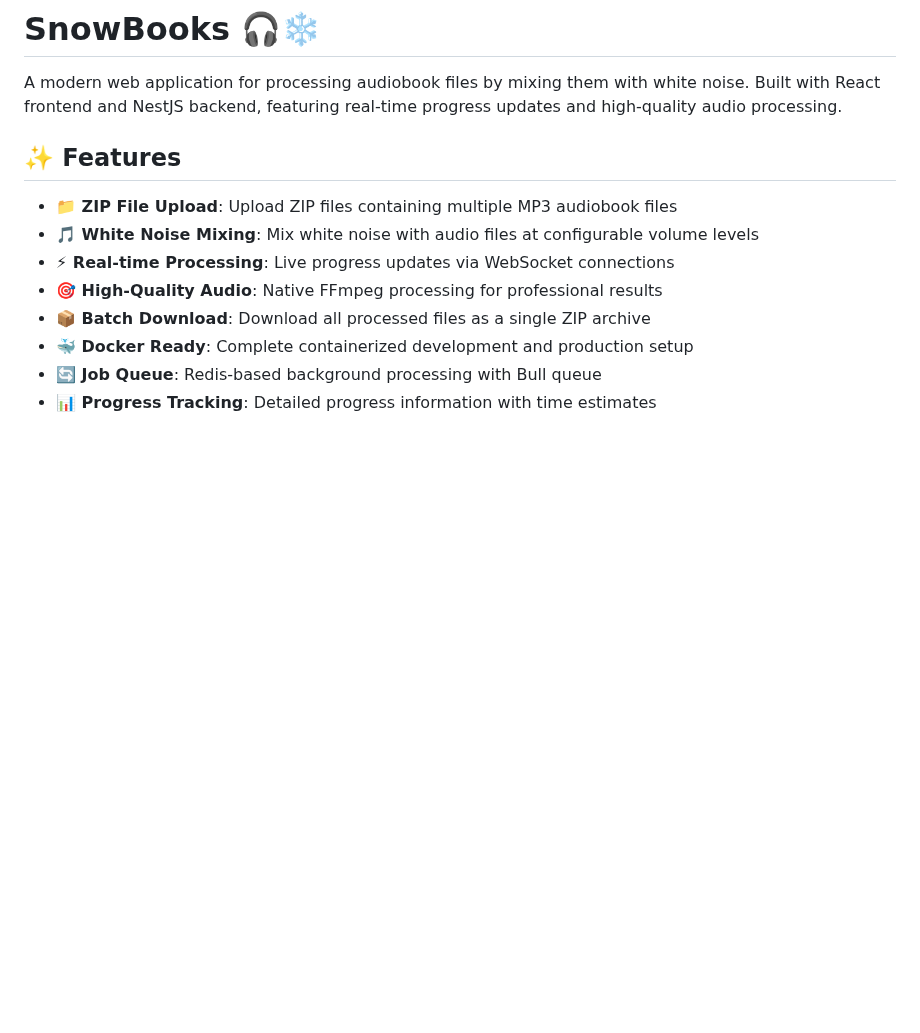
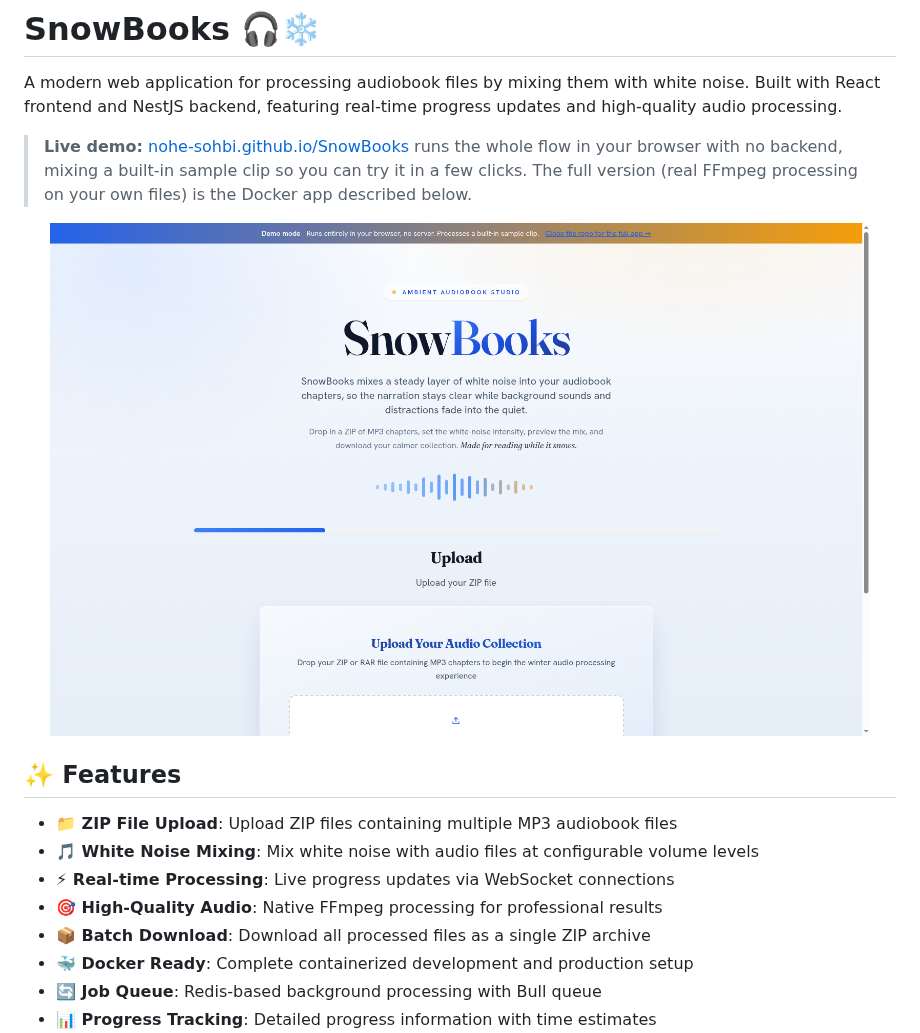
Before and after one commit to nohe-sohbi/SnowBooks, a Markdown page: README.md, the part around one of its changes. GitHub-like rendering; pictures changed too: .github/assets/hero.png (added); blank space fills up the shorter version.

```diff
--- a/README.md
+++ b/README.md
@@ -1,6 +1,12 @@
 # SnowBooks 🎧❄️
 
 A modern web application for processing audiobook files by mixing them with white noise. Built with React frontend and NestJS backend, featuring real-time progress updates and high-quality audio processing.
+
+> **Live demo:** [nohe-sohbi.github.io/SnowBooks](https://nohe-sohbi.github.io/SnowBooks/) runs the whole flow in your browser with no backend, mixing a built-in sample clip so you can try it in a few clicks. The full version (real FFmpeg processing on your own files) is the Docker app described below.
+
+<p align="center">
+  <img src=".github/assets/hero.png" alt="SnowBooks home screen" width="820">
+</p>
 
 ## ✨ Features
 
```
Also changed, not shown: other parts of README.md (+15 -0 lines), .github/assets/step-1-upload.png (added), .github/assets/step-2-configure.png (added), .github/assets/step-3-preview.png (added), .github/assets/step-4-download.png (added).
